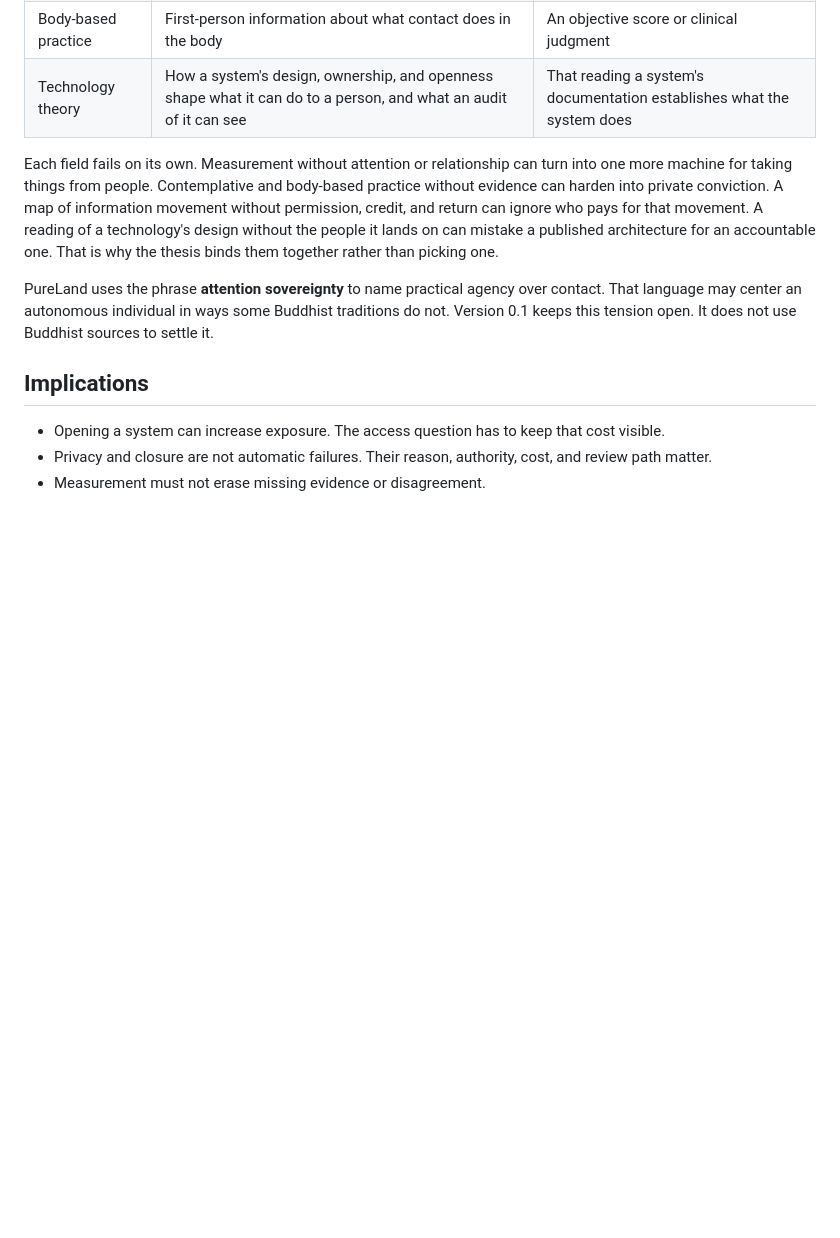
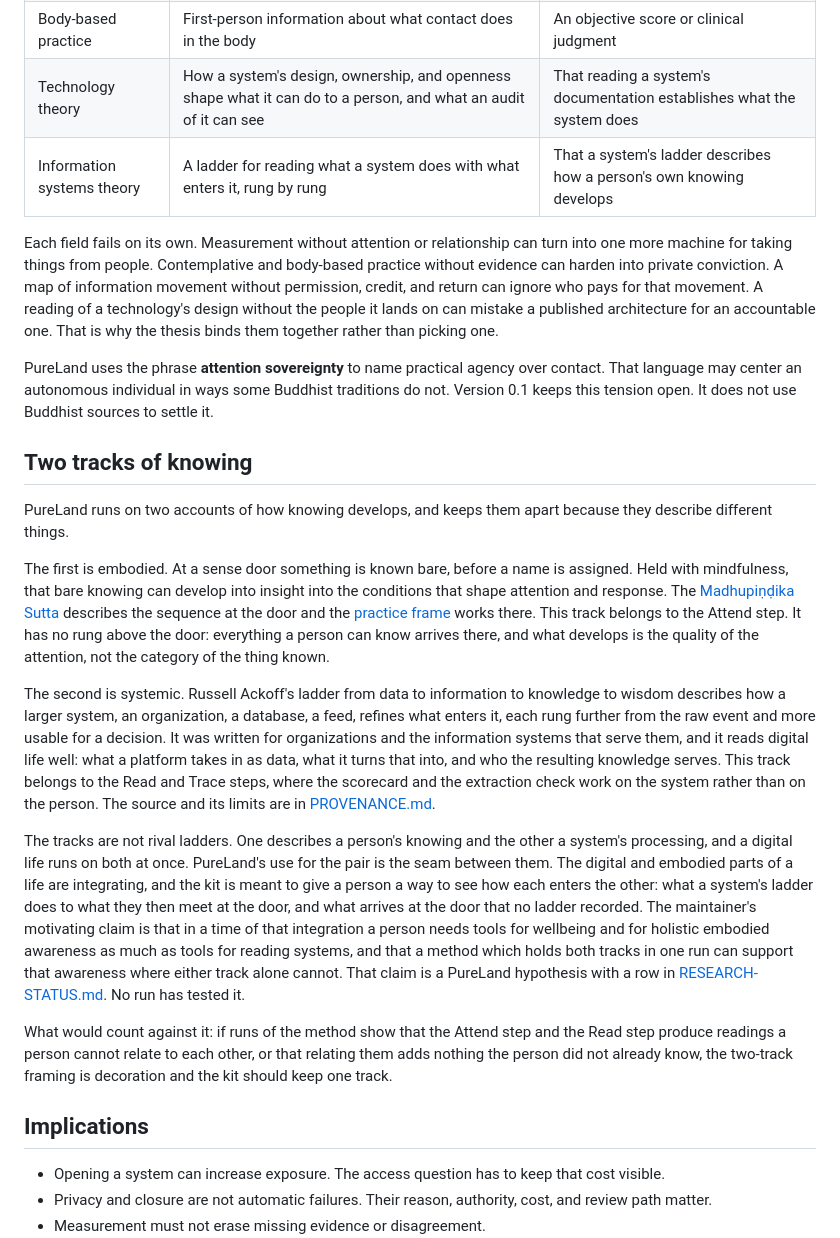
Before and after one commit to risaac09/pureland-fork-kit, a Markdown page: THESIS.md, the part around the change. Drawn GitHub-style; blank space fills up the shorter version.

```diff
--- a/THESIS.md
+++ b/THESIS.md
@@ -54,10 +54,23 @@ The four access questions carry their own definitions in the [openness scorecard
 | Evaluation | Claims, evidence, baselines, limits, and disconfirming conditions | That the current instruments are validated measures |
 | Body-based practice | First-person information about what contact does in the body | An objective score or clinical judgment |
 | Technology theory | How a system's design, ownership, and openness shape what it can do to a person, and what an audit of it can see | That reading a system's documentation establishes what the system does |
+| Information systems theory | A ladder for reading what a system does with what enters it, rung by rung | That a system's ladder describes how a person's own knowing develops |
 
 Each field fails on its own. Measurement without attention or relationship can turn into one more machine for taking things from people. Contemplative and body-based practice without evidence can harden into private conviction. A map of information movement without permission, credit, and return can ignore who pays for that movement. A reading of a technology's design without the people it lands on can mistake a published architecture for an accountable one. That is why the thesis binds them together rather than picking one.
 
 PureLand uses the phrase **attention sovereignty** to name practical agency over contact. That language may center an autonomous individual in ways some Buddhist traditions do not. Version 0.1 keeps this tension open. It does not use Buddhist sources to settle it.
+
+## Two tracks of knowing
+
+PureLand runs on two accounts of how knowing develops, and keeps them apart because they describe different things.
+
+The first is embodied. At a sense door something is known bare, before a name is assigned. Held with mindfulness, that bare knowing can develop into insight into the conditions that shape attention and response. The [Madhupiṇḍika Sutta](PROVENANCE.md#buddhist-sources) describes the sequence at the door and the [practice frame](PRACTICE-FRAME.md) works there. This track belongs to the Attend step. It has no rung above the door: everything a person can know arrives there, and what develops is the quality of the attention, not the category of the thing known.
+
+The second is systemic. Russell Ackoff's ladder from data to information to knowledge to wisdom describes how a larger system, an organization, a database, a feed, refines what enters it, each rung further from the raw event and more usable for a decision. It was written for organizations and the information systems that serve them, and it reads digital life well: what a platform takes in as data, what it turns that into, and who the resulting knowledge serves. This track belongs to the Read and Trace steps, where the scorecard and the extraction check work on the system rather than on the person. The source and its limits are in [PROVENANCE.md](PROVENANCE.md#information-systems-framing).
+
+The tracks are not rival ladders. One describes a person's knowing and the other a system's processing, and a digital life runs on both at once. PureLand's use for the pair is the seam between them. The digital and embodied parts of a life are integrating, and the kit is meant to give a person a way to see how each enters the other: what a system's ladder does to what they then meet at the door, and what arrives at the door that no ladder recorded. The maintainer's motivating claim is that in a time of that integration a person needs tools for wellbeing and for holistic embodied awareness as much as tools for reading systems, and that a method which holds both tracks in one run can support that awareness where either track alone cannot. That claim is a PureLand hypothesis with a row in [RESEARCH-STATUS.md](RESEARCH-STATUS.md). No run has tested it.
+
+What would count against it: if runs of the method show that the Attend step and the Read step produce readings a person cannot relate to each other, or that relating them adds nothing the person did not already know, the two-track framing is decoration and the kit should keep one track.
 
 ## Implications
 
```
Also changed, not shown: PROVENANCE.md (+9 -0 lines), RESEARCH-STATUS.md (+2 -0 lines).
